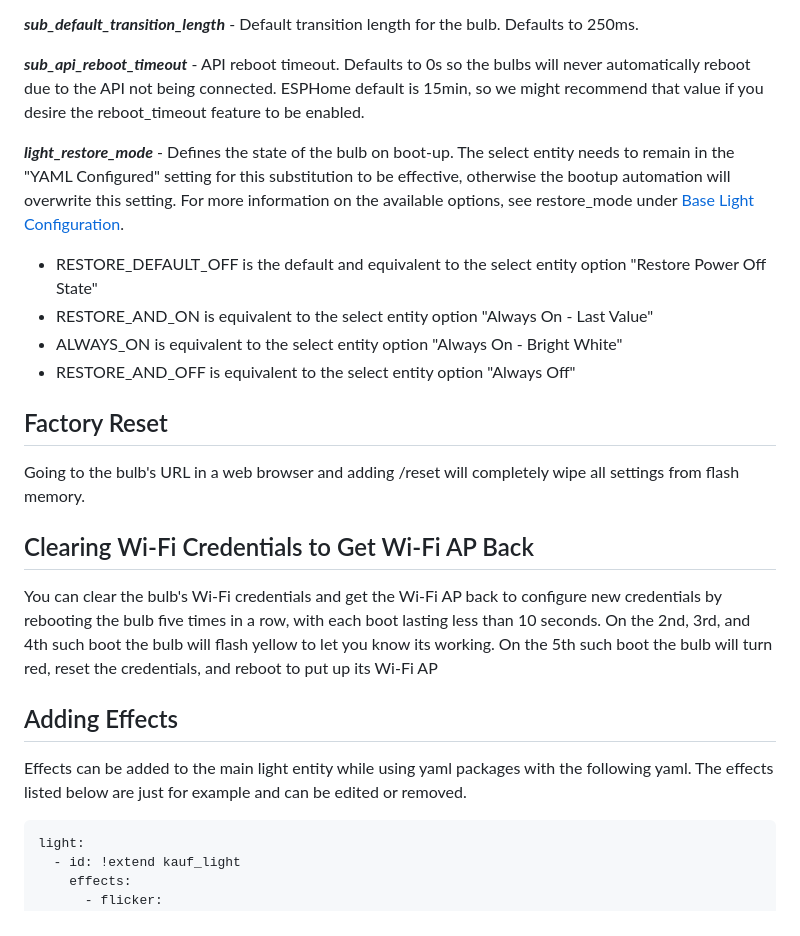
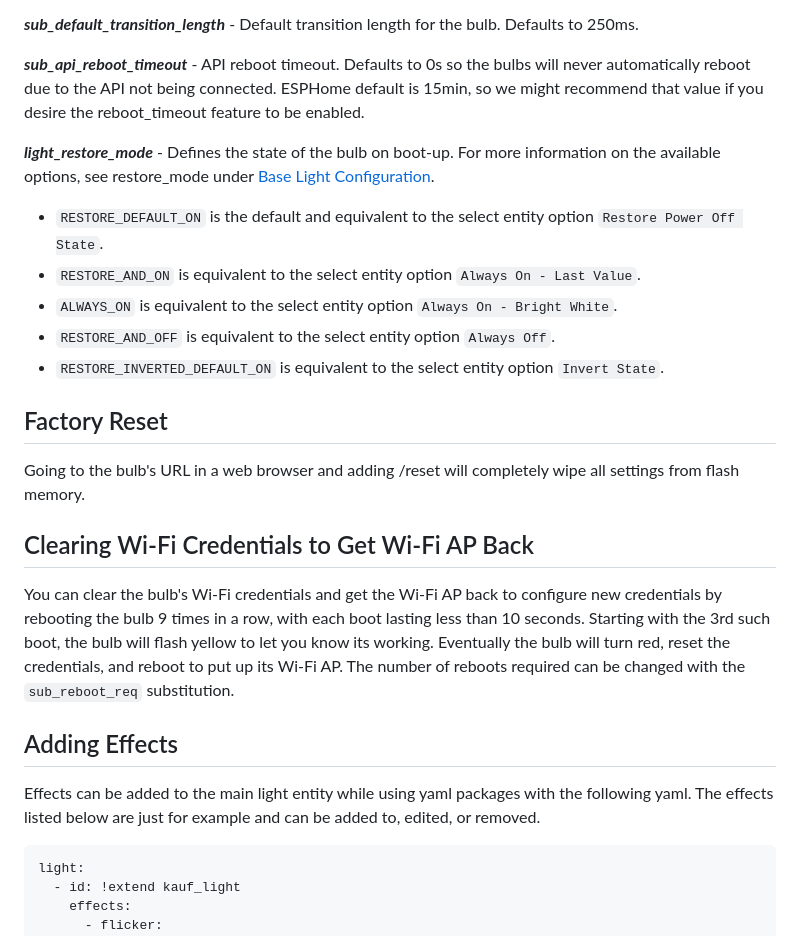
Before and after one commit to KaufHA/kauf-rgbww-bulbs, a Markdown page: README.md, the part around the change printed below. GitHub-like rendering.

````diff
--- a/README.md
+++ b/README.md
@@ -146,21 +150,21 @@ The following substitutions are used to configure aspects that have configuratio
 
 ***sub_api_reboot_timeout*** - API reboot timeout.  Defaults to 0s so the bulbs will never automatically reboot due to the API not being connected.  ESPHome default is 15min, so we might recommend that value if you desire the reboot_timeout feature to be enabled.
 
-***light_restore_mode*** - Defines the state of the bulb on boot-up.  The select entity needs to remain in the "YAML Configured" setting for this substitution to be effective, otherwise the bootup automation will overwrite this setting.  For more information on the available options, see restore_mode under [Base Light Configuration](https://esphome.io/components/light/index.html#base-light-configuration).
-- RESTORE_DEFAULT_OFF is the default and equivalent to the select entity option "Restore Power Off State"
-- RESTORE_AND_ON is equivalent to the select entity option "Always On - Last Value"
-- ALWAYS_ON is equivalent to the select entity option "Always On - Bright White"
-- RESTORE_AND_OFF is equivalent to the select entity option "Always Off"
-
+***light_restore_mode*** - Defines the state of the bulb on boot-up.  For more information on the available options, see restore_mode under [Base Light Configuration](https://esphome.io/components/light/index.html?highlight=restore_mode#base-light-configuration).
+- `RESTORE_DEFAULT_ON` is the default and equivalent to the select entity option `Restore Power Off State`.
+- `RESTORE_AND_ON` is equivalent to the select entity option `Always On - Last Value`.
+- `ALWAYS_ON` is equivalent to the select entity option `Always On - Bright White`.
+- `RESTORE_AND_OFF` is equivalent to the select entity option `Always Off`.
+- `RESTORE_INVERTED_DEFAULT_ON` is equivalent to the select entity option `Invert State`.
 
 ## Factory Reset
 Going to the bulb's URL in a web browser and adding /reset will completely wipe all settings from flash memory.
 
 ## Clearing Wi-Fi Credentials to Get Wi-Fi AP Back
-You can clear the bulb's Wi-Fi credentials and get the Wi-Fi AP back to configure new credentials by rebooting the bulb five times in a row, with each boot lasting less than 10 seconds.  On the 2nd, 3rd, and 4th such boot the bulb will flash yellow to let you know its working.  On the 5th such boot the bulb will turn red, reset the credentials, and reboot to put up its Wi-Fi AP
+You can clear the bulb's Wi-Fi credentials and get the Wi-Fi AP back to configure new credentials by rebooting the bulb 9 times in a row, with each boot lasting less than 10 seconds.  Starting with the 3rd such boot, the bulb will flash yellow to let you know its working.  Eventually the bulb will turn red, reset the credentials, and reboot to put up its Wi-Fi AP.  The number of reboots required can be changed with the `sub_reboot_req` substitution.
 
 ## Adding Effects
-Effects can be added to the main light entity while using yaml packages with the following yaml.  The effects listed below are just for example and can be edited or removed.
+Effects can be added to the main light entity while using yaml packages with the following yaml.  The effects listed below are just for example and can be added to, edited, or removed.
 
 ```
 light:
````
Also changed, not shown: other parts of README.md (+17 -13 lines).
